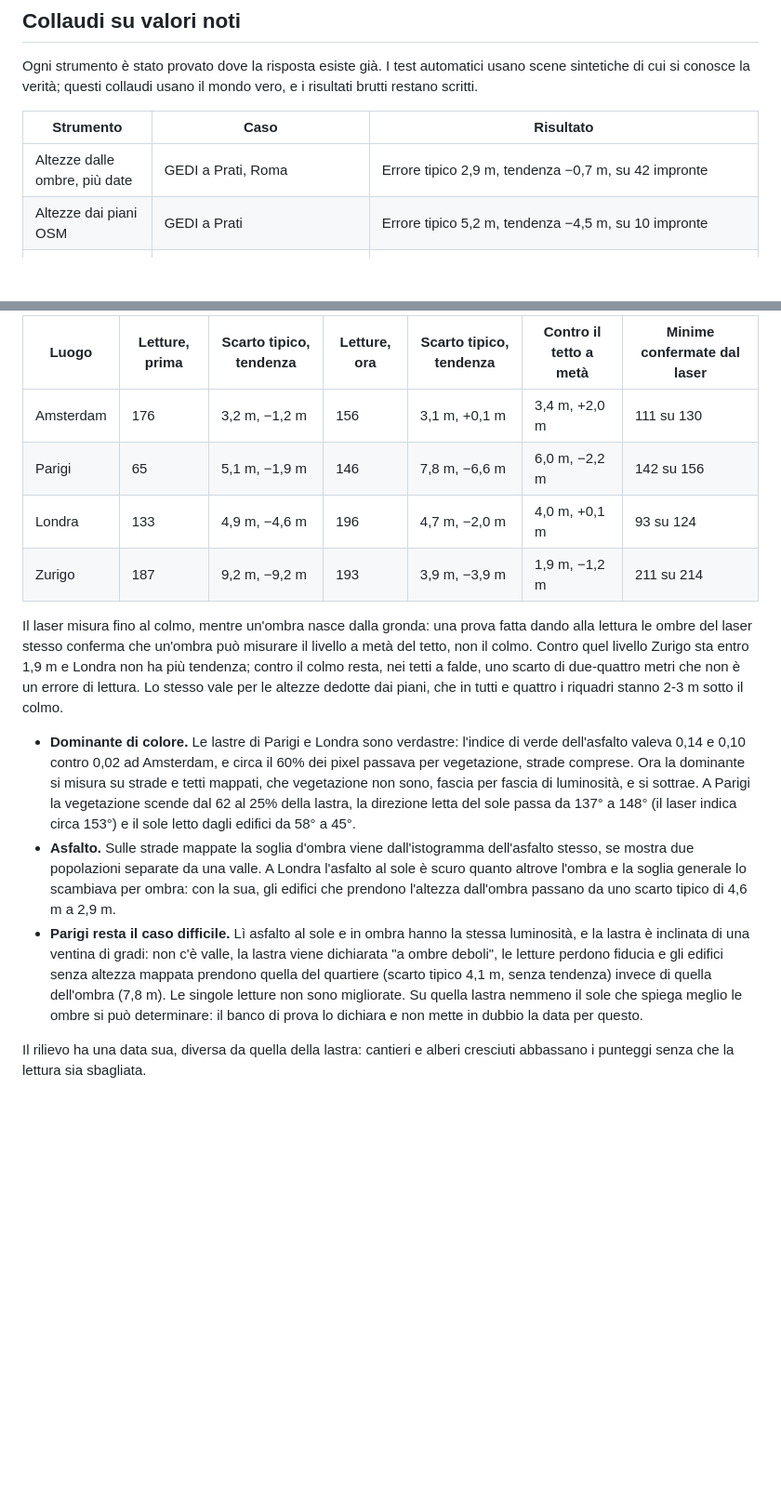
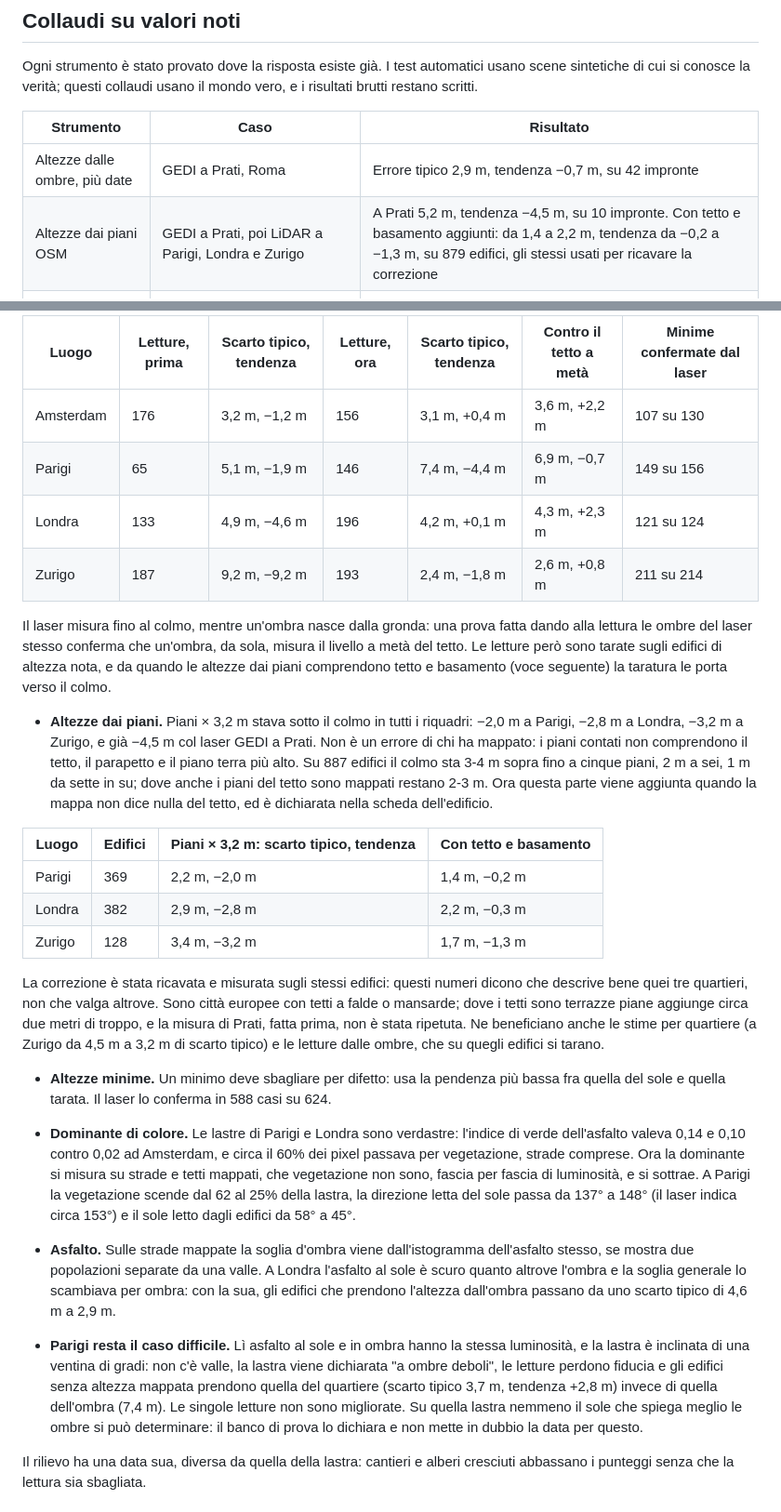
Before and after one commit to Indr1d-C0ld/Sestante, a Markdown page: README.md, 2 parts joined by grey strips. Shown at 93% size. Rendered like a GitHub page; blank space fills up the shorter version.

```diff
--- a/README.md
+++ b/README.md
@@ -399,7 +399,7 @@ Ogni strumento è stato provato dove la risposta esiste già. I test automatici
 | Strumento | Caso | Risultato |
 | --- | --- | --- |
 | Altezze dalle ombre, più date | GEDI a Prati, Roma | Errore tipico 2,9 m, tendenza −0,7 m, su 42 impronte |
-| Altezze dai piani OSM | GEDI a Prati | Errore tipico 5,2 m, tendenza −4,5 m, su 10 impronte |
+| Altezze dai piani OSM | GEDI a Prati, poi LiDAR a Parigi, Londra e Zurigo | A Prati 5,2 m, tendenza −4,5 m, su 10 impronte. Con tetto e basamento aggiunti: da 1,4 a 2,2 m, tendenza da −0,2 a −1,3 m, su 879 edifici, gli stessi usati per ricavare la correzione |
 | Altezza di una singola chioma | GEDI, tre zone di Roma | Correlazione circa zero: una foto dall'alto non la dà. Corretta per gruppi: da 9,4 a 5,9 m a Prati, su orbite escluse |
 | Intervallo delle altezze | GEDI, tre zone di Roma | 48 impronte su 54 dentro l'intervallo |
 | Volume da pianta e altezza | Piramide di Cheope | 2,42 milioni di m³ (2,33–2,51) contro 2,45 geometrici |
@@ -435,16 +435,27 @@ Quattro riquadri di 600 m, celle di 1 m, novembre 2026:
 
 | Luogo | Letture, prima | Scarto tipico, tendenza | Letture, ora | Scarto tipico, tendenza | Contro il tetto a metà | Minime confermate dal laser |
 | --- | --- | --- | --- | --- | --- | --- |
-| Amsterdam | 176 | 3,2 m, −1,2 m | 156 | 3,1 m, +0,1 m | 3,4 m, +2,0 m | 111 su 130 |
-| Parigi | 65 | 5,1 m, −1,9 m | 146 | 7,8 m, −6,6 m | 6,0 m, −2,2 m | 142 su 156 |
-| Londra | 133 | 4,9 m, −4,6 m | 196 | 4,7 m, −2,0 m | 4,0 m, +0,1 m | 93 su 124 |
-| Zurigo | 187 | 9,2 m, −9,2 m | 193 | 3,9 m, −3,9 m | 1,9 m, −1,2 m | 211 su 214 |
+| Amsterdam | 176 | 3,2 m, −1,2 m | 156 | 3,1 m, +0,4 m | 3,6 m, +2,2 m | 107 su 130 |
+| Parigi | 65 | 5,1 m, −1,9 m | 146 | 7,4 m, −4,4 m | 6,9 m, −0,7 m | 149 su 156 |
+| Londra | 133 | 4,9 m, −4,6 m | 196 | 4,2 m, +0,1 m | 4,3 m, +2,3 m | 121 su 124 |
+| Zurigo | 187 | 9,2 m, −9,2 m | 193 | 2,4 m, −1,8 m | 2,6 m, +0,8 m | 211 su 214 |
 
-  Il laser misura fino al colmo, mentre un'ombra nasce dalla gronda: una prova fatta dando alla lettura le ombre del laser stesso conferma che un'ombra può misurare il livello a metà del tetto, non il colmo. Contro quel livello Zurigo sta entro 1,9 m e Londra non ha più tendenza; contro il colmo resta, nei tetti a falde, uno scarto di due-quattro metri che non è un errore di lettura. Lo stesso vale per le altezze dedotte dai piani, che in tutti e quattro i riquadri stanno 2-3 m sotto il colmo.
+  Il laser misura fino al colmo, mentre un'ombra nasce dalla gronda: una prova fatta dando alla lettura le ombre del laser stesso conferma che un'ombra, da sola, misura il livello a metà del tetto. Le letture però sono tarate sugli edifici di altezza nota, e da quando le altezze dai piani comprendono tetto e basamento (voce seguente) la taratura le porta verso il colmo.
+
+- **Altezze dai piani.** Piani × 3,2 m stava sotto il colmo in tutti i riquadri: −2,0 m a Parigi, −2,8 m a Londra, −3,2 m a Zurigo, e già −4,5 m col laser GEDI a Prati. Non è un errore di chi ha mappato: i piani contati non comprendono il tetto, il parapetto e il piano terra più alto. Su 887 edifici il colmo sta 3-4 m sopra fino a cinque piani, 2 m a sei, 1 m da sette in su; dove anche i piani del tetto sono mappati restano 2-3 m. Ora questa parte viene aggiunta quando la mappa non dice nulla del tetto, ed è dichiarata nella scheda dell'edificio.
+
+| Luogo | Edifici | Piani × 3,2 m: scarto tipico, tendenza | Con tetto e basamento |
+| --- | --- | --- | --- |
+| Parigi | 369 | 2,2 m, −2,0 m | 1,4 m, −0,2 m |
+| Londra | 382 | 2,9 m, −2,8 m | 2,2 m, −0,3 m |
+| Zurigo | 128 | 3,4 m, −3,2 m | 1,7 m, −1,3 m |
+
+  La correzione è stata ricavata e misurata sugli stessi edifici: questi numeri dicono che descrive bene quei tre quartieri, non che valga altrove. Sono città europee con tetti a falde o mansarde; dove i tetti sono terrazze piane aggiunge circa due metri di troppo, e la misura di Prati, fatta prima, non è stata ripetuta. Ne beneficiano anche le stime per quartiere (a Zurigo da 4,5 m a 3,2 m di scarto tipico) e le letture dalle ombre, che su quegli edifici si tarano.
+- **Altezze minime.** Un minimo deve sbagliare per difetto: usa la pendenza più bassa fra quella del sole e quella tarata. Il laser lo conferma in 588 casi su 624.
 
 - **Dominante di colore.** Le lastre di Parigi e Londra sono verdastre: l'indice di verde dell'asfalto valeva 0,14 e 0,10 contro 0,02 ad Amsterdam, e circa il 60% dei pixel passava per vegetazione, strade comprese. Ora la dominante si misura su strade e tetti mappati, che vegetazione non sono, fascia per fascia di luminosità, e si sottrae. A Parigi la vegetazione scende dal 62 al 25% della lastra, la direzione letta del sole passa da 137° a 148° (il laser indica circa 153°) e il sole letto dagli edifici da 58° a 45°.
 - **Asfalto.** Sulle strade mappate la soglia d'ombra viene dall'istogramma dell'asfalto stesso, se mostra due popolazioni separate da una valle. A Londra l'asfalto al sole è scuro quanto altrove l'ombra e la soglia generale lo scambiava per ombra: con la sua, gli edifici che prendono l'altezza dall'ombra passano da uno scarto tipico di 4,6 m a 2,9 m.
-- **Parigi resta il caso difficile.** Lì asfalto al sole e in ombra hanno la stessa luminosità, e la lastra è inclinata di una ventina di gradi: non c'è valle, la lastra viene dichiarata "a ombre deboli", le letture perdono fiducia e gli edifici senza altezza mappata prendono quella del quartiere (scarto tipico 4,1 m, senza tendenza) invece di quella dell'ombra (7,8 m). Le singole letture non sono migliorate. Su quella lastra nemmeno il sole che spiega meglio le ombre si può determinare: il banco di prova lo dichiara e non mette in dubbio la data per questo.
+- **Parigi resta il caso difficile.** Lì asfalto al sole e in ombra hanno la stessa luminosità, e la lastra è inclinata di una ventina di gradi: non c'è valle, la lastra viene dichiarata "a ombre deboli", le letture perdono fiducia e gli edifici senza altezza mappata prendono quella del quartiere (scarto tipico 3,7 m, tendenza +2,8 m) invece di quella dell'ombra (7,4 m). Le singole letture non sono migliorate. Su quella lastra nemmeno il sole che spiega meglio le ombre si può determinare: il banco di prova lo dichiara e non mette in dubbio la data per questo.
 
 Il rilievo ha una data sua, diversa da quella della lastra: cantieri e alberi cresciuti abbassano i punteggi senza che la lettura sia sbagliata.
 
```
Also changed, not shown: other parts of README.md (+3 -3 lines), docs/screenshots/banco.jpg (added), 4 other files.
